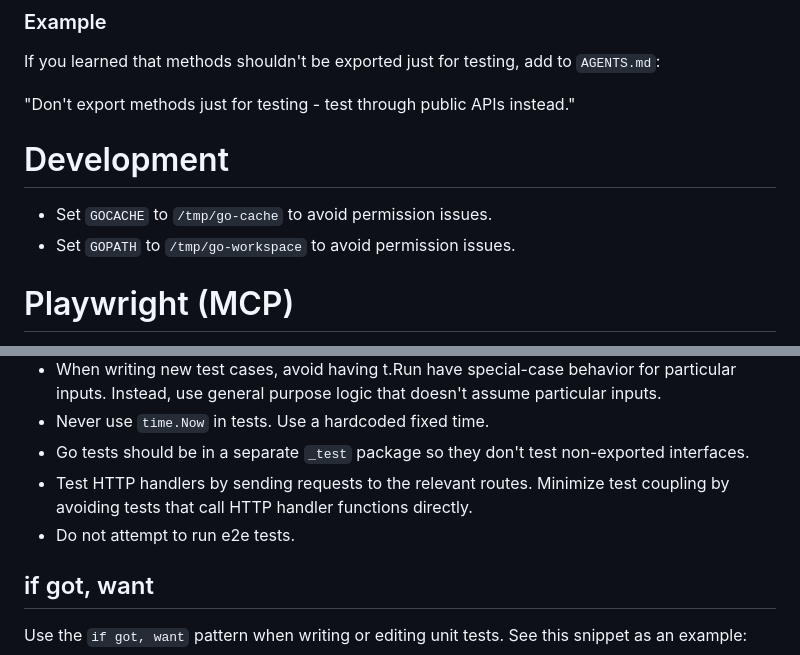
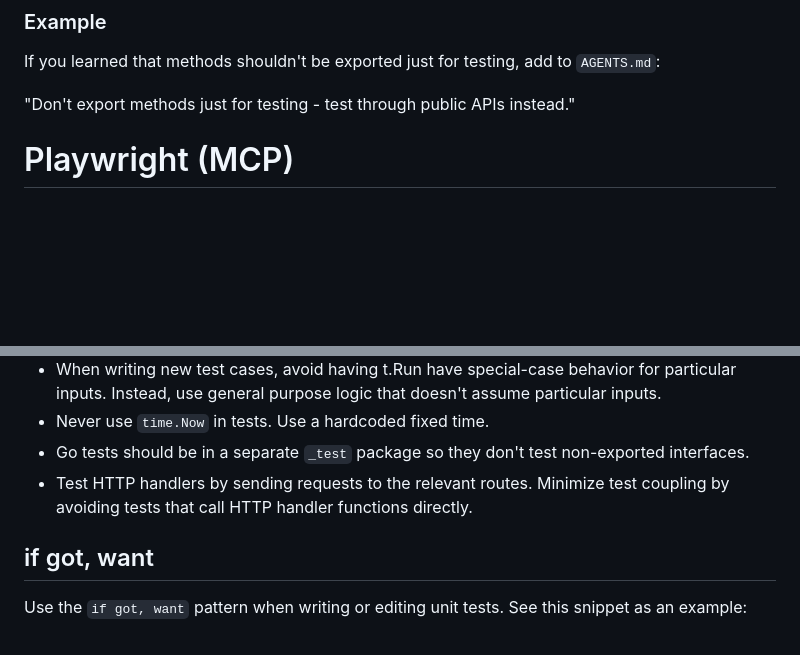
Before and after one commit to mtlynch/picoshare, a Markdown page: AGENTS.md, 2 parts joined by grey strips. Drawn GitHub-style; blank space fills up the shorter version.

Commit message:
Allow e2e tests

```diff
--- a/AGENTS.md
+++ b/AGENTS.md
@@ -51,11 +51,6 @@ After successfully completing a task where the user had to provide corrections o
 If you learned that methods shouldn't be exported just for testing, add to `AGENTS.md`:
 
 "Don't export methods just for testing - test through public APIs instead."
-
-# Development
-
-- Set `GOCACHE` to `/tmp/go-cache` to avoid permission issues.
-- Set `GOPATH` to `/tmp/go-workspace` to avoid permission issues.
 
 # Playwright (MCP)
 
@@ -122,7 +117,6 @@ If you learned that methods shouldn't be exported just for testing, add to `AGEN
 - Never use `time.Now` in tests. Use a hardcoded fixed time.
 - Go tests should be in a separate `_test` package so they don't test non-exported interfaces.
 - Test HTTP handlers by sending requests to the relevant routes. Minimize test coupling by avoiding tests that call HTTP handler functions directly.
-- Do not attempt to run e2e tests.
 
 ## if got, want
 
```
